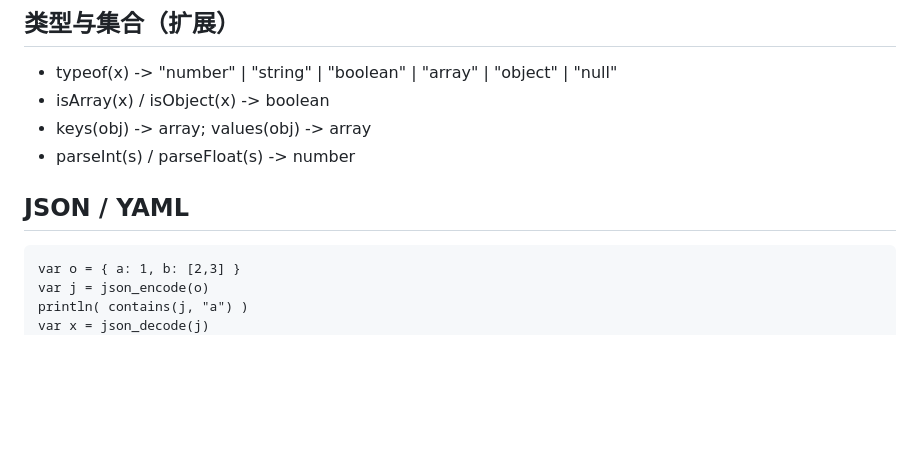
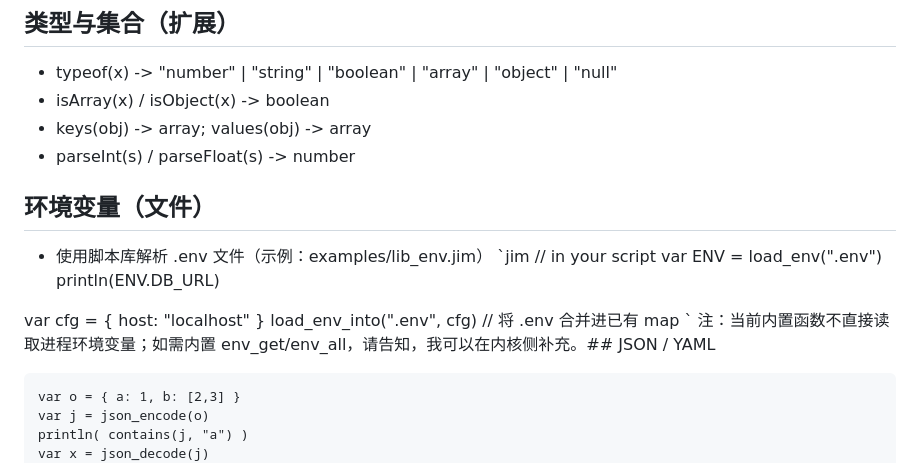
Before and after one commit to dafei1288/jimlang, a Markdown page: doc/QUICKREF.md, the part around the change. Drawn GitHub-style; blank space fills up the shorter version.

Commit message:
docs(quickref): add .env parsing section with load_env/load_env_into (script lib)

````diff
--- a/doc/QUICKREF.md
+++ b/doc/QUICKREF.md
@@ -75,7 +75,18 @@ println(b)
 - keys(obj) -> array; values(obj) -> array
 - parseInt(s) / parseFloat(s) -> number
 
-## JSON / YAML
+
+## 环境变量（文件）
+- 使用脚本库解析 .env 文件（示例：examples/lib_env.jim）
+`jim
+// in your script
+var ENV = load_env(".env")
+println(ENV.DB_URL)
+
+var cfg = { host: "localhost" }
+load_env_into(".env", cfg)  // 将 .env 合并进已有 map
+`
+注：当前内置函数不直接读取进程环境变量；如需内置 env_get/env_all，请告知，我可以在内核侧补充。## JSON / YAML
 ```jim
 var o = { a: 1, b: [2,3] }
 var j = json_encode(o)
````
